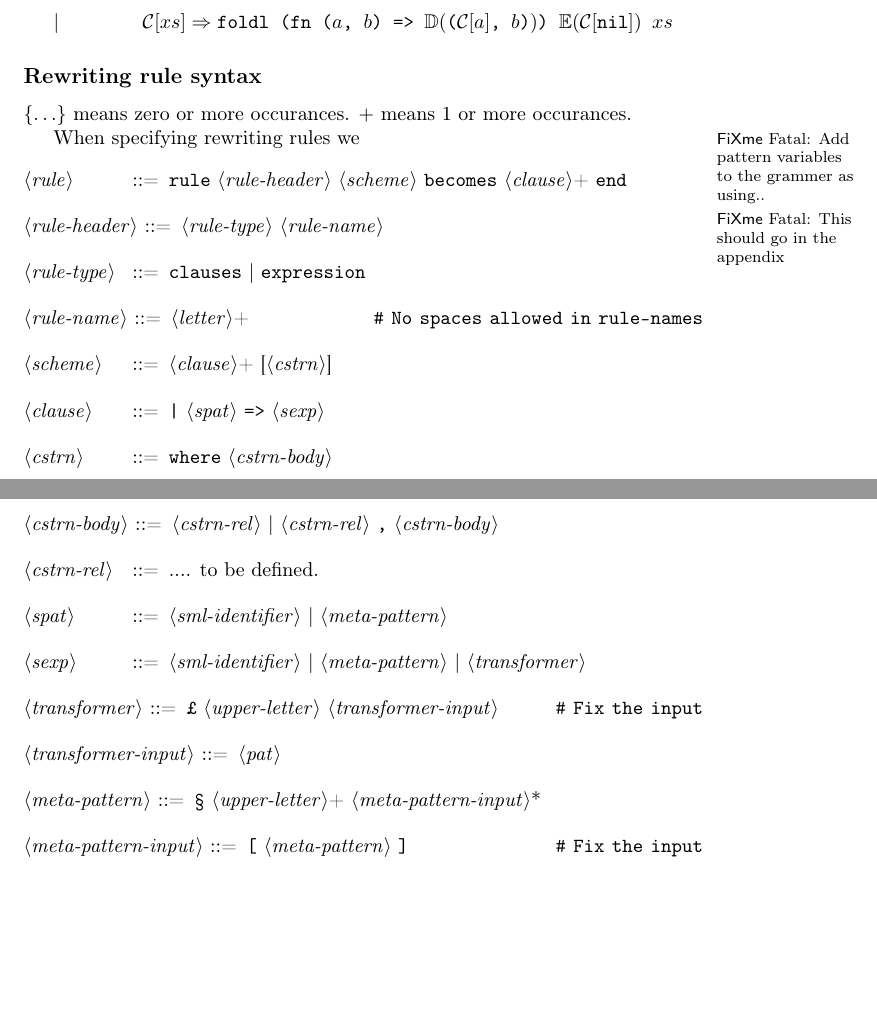
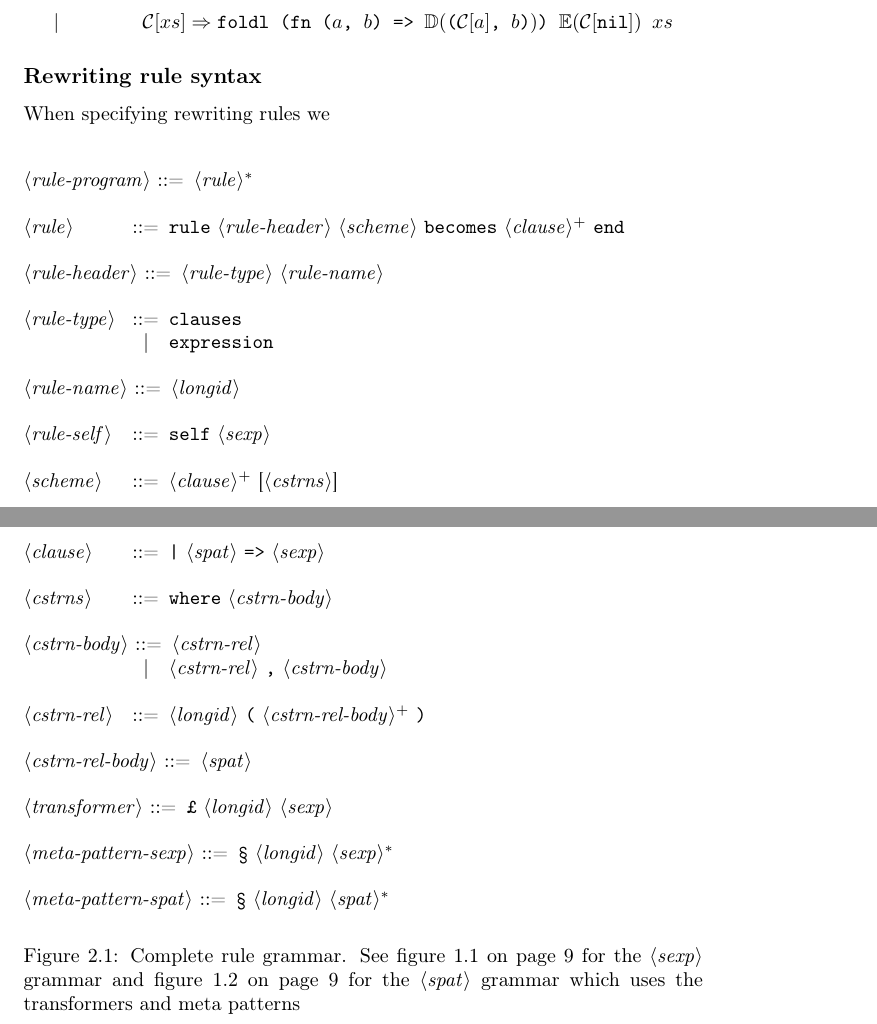
Before and after one commit to br0ns/turtledove, a LaTeX book (report/rewriting-syntax/rewriting-syntax.tex, which reads report/rewriting-syntax/rules/rule-syntax.tex): two parts of pages 16 and 17 of 18, joined at a grey line, cut so that both start at the same text, the shorter picture padded with empty space. Compiled offline with pdfLaTeX.

Commit message:
updated the rule syntax to reflect the what is done in the implementation. Also added a figure environment and a caption

```diff
--- a/report/rewriting-syntax/rules/rule-syntax.tex
+++ b/report/rewriting-syntax/rules/rule-syntax.tex
@@ -1,52 +1,51 @@
 \subsection{Rewriting rule syntax}
-
-$\{ \ldots \}$ means zero or more occurances.
-$+$ means 1 or more occurances.
 
 When specifying rewriting rules we
 
-\fixme{Add pattern variables to the grammer as using..}
-\fixme{This should go in the appendix}
+\begin{nonfloatingfigure}
 
-\setlength{\grammarindent}{7.3em}
-\begin{grammar}
+  \setlength{\grammarindent}{7.3em}
+  \begin{grammar}
 
-%  <rules> ::= <rule>+
+    <rule-program> ::= <rule>$^{*}$
 
-  <rule> ::= "rule" <rule-header> <scheme> "becomes" <clause>+
-  "end"
+    <rule> ::= "rule" <rule-header> <scheme> "becomes" <clause>$^{+}$ "end"
 
-  <rule-header> ::= <rule-type> <rule-name>
+    <rule-header> ::= <rule-type> <rule-name>
 
-  <rule-type> ::= "clauses" | "expression"
+    <rule-type> ::= "clauses"
+    \alt "expression"
 
-  <rule-name> ::= <letter>+ \hfill "\# No spaces allowed in rule-names"
+    <rule-name> ::= <longid>
 
-  <scheme> ::= <clause>+ [<cstrn>]
+    <rule-self> ::= "self" <sexp>
 
-%  <clauses> ::= <clause>+
+    <scheme> ::= <clause>$^{+}$ [<cstrns>]
 
-  <clause> ::= "|" <spat> "=>" <sexp>
+    <clause> ::= "|" <spat> "=>" <sexp>
 
-  <cstrn> ::= "where" <cstrn-body>
+    <cstrns> ::= "where" <cstrn-body>
 
-  <cstrn-body> ::= <cstrn-rel> | <cstrn-rel> "," <cstrn-body>
+    <cstrn-body> ::= <cstrn-rel>
+    \alt <cstrn-rel> "," <cstrn-body>
 
-  <cstrn-rel> ::= .... to be defined.
+    <cstrn-rel> ::= <longid> "(" <cstrn-rel-body>$^{+}$ ")"
 
-  <spat> ::= <sml-identifier> | <meta-pattern>
+    <cstrn-rel-body> ::= <spat>
 
-  <sexp>   ::= <sml-identifier> | <meta-pattern> | <transformer>
+    <transformer> ::= "£" <longid> <sexp>
 
-  <transformer> ::= "£" <upper-letter> <transformer-input> \hfill "\# Fix the input"
+    <meta-pattern-sexp> ::= "§" <longid>  <sexp>$^{*}$
 
-  <transformer-input> ::= <pat>
+    <meta-pattern-spat> ::= "§" <longid>  <spat>$^{*}$
 
-  <meta-pattern> ::= "§" <upper-letter>+  <meta-pattern-input>*
+  \end{grammar}
 
-  <meta-pattern-input> ::= "[" <meta-pattern> "]" \hfill "\# Fix the input"
-
-\end{grammar}
+  \caption{Complete rule grammar. See \fref{fig:scheme-expressions} for the
+    \synt{sexp} grammar and \fref{fig:scheme-patterns} for the \synt{spat}
+    grammar which uses the transformers and meta patterns}
+  \label{fig:rule-grammar}
+\end{nonfloatingfigure}
 
 
 %%% Local Variables:
```
